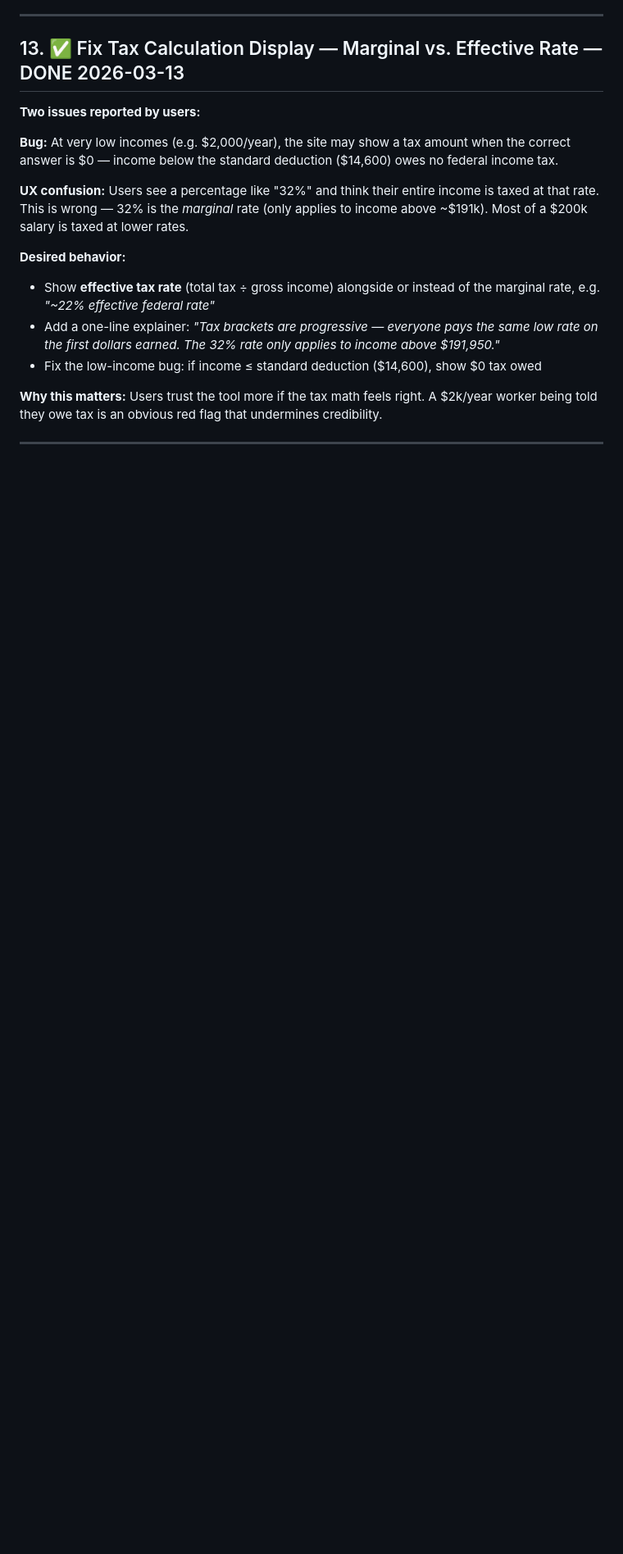
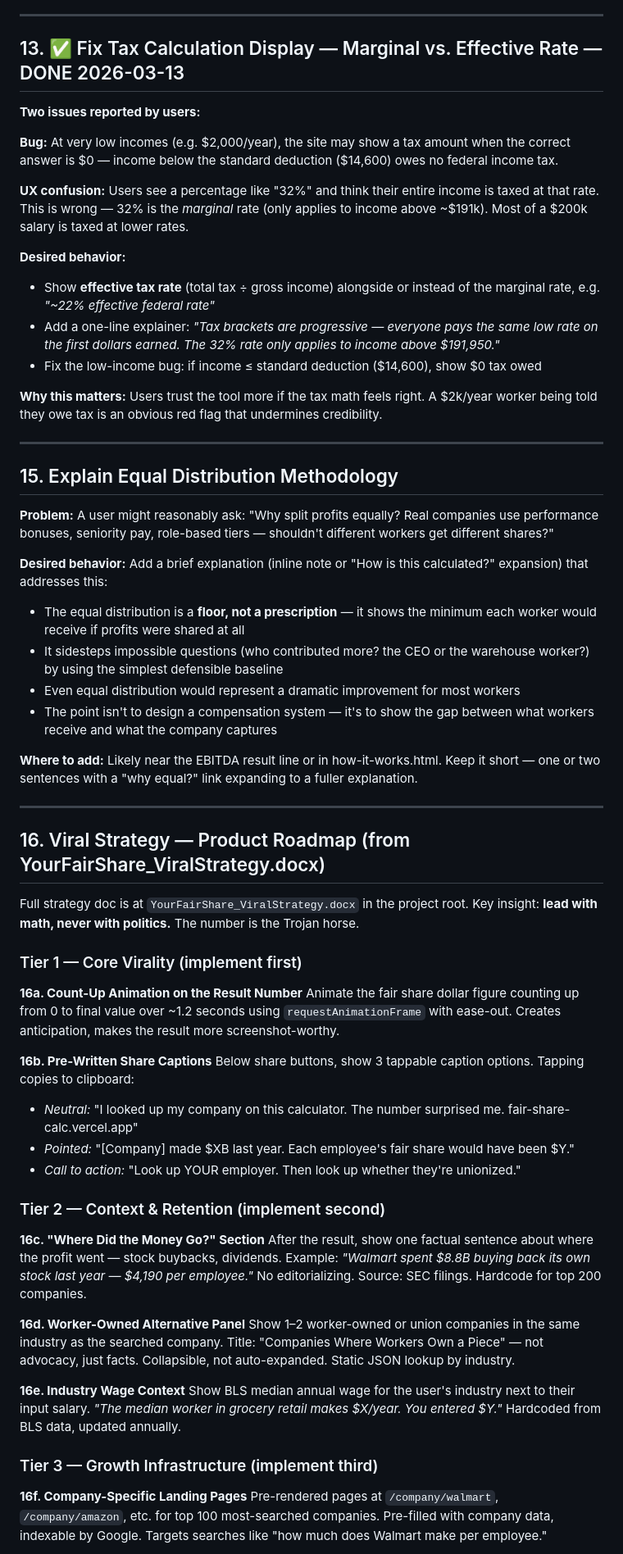
Before and after one commit to willschachterle-ship-it/fair-share-calc, a Markdown page: FINAL_FIXES.md, the part around one of its changes. Shown at 82% size. GitHub-like rendering; blank space fills up the shorter version.

Commit message:
Add #15 (equal distribution explainer) and #16 (viral strategy roadmap) to FINAL_FIXES

```diff
--- a/FINAL_FIXES.md
+++ b/FINAL_FIXES.md
@@ -428,3 +428,48 @@ viral are the top 200-500, not the micro-caps at the bottom of the list.
 
 ---
 
+## 15. Explain Equal Distribution Methodology
+
+**Problem:** A user might reasonably ask: "Why split profits equally? Real companies use performance bonuses, seniority pay, role-based tiers — shouldn't different workers get different shares?"
+
+**Desired behavior:** Add a brief explanation (inline note or "How is this calculated?" expansion) that addresses this:
+- The equal distribution is a **floor, not a prescription** — it shows the minimum each worker would receive if profits were shared at all
+- It sidesteps impossible questions (who contributed more? the CEO or the warehouse worker?) by using the simplest defensible baseline
+- Even equal distribution would represent a dramatic improvement for most workers
+- The point isn't to design a compensation system — it's to show the gap between what workers receive and what the company captures
+
+**Where to add:** Likely near the EBITDA result line or in how-it-works.html. Keep it short — one or two sentences with a "why equal?" link expanding to a fuller explanation.
+
+---
+
+## 16. Viral Strategy — Product Roadmap (from YourFairShare_ViralStrategy.docx)
+
+Full strategy doc is at `YourFairShare_ViralStrategy.docx` in the project root. Key insight: **lead with math, never with politics.** The number is the Trojan horse.
+
+### Tier 1 — Core Virality (implement first)
+
+**16a. Count-Up Animation on the Result Number**
+Animate the fair share dollar figure counting up from 0 to final value over ~1.2 seconds using `requestAnimationFrame` with ease-out. Creates anticipation, makes the result more screenshot-worthy.
+
+**16b. Pre-Written Share Captions**
+Below share buttons, show 3 tappable caption options. Tapping copies to clipboard:
+- *Neutral:* "I looked up my company on this calculator. The number surprised me. fair-share-calc.vercel.app"
+- *Pointed:* "[Company] made $XB last year. Each employee's fair share would have been $Y."
+- *Call to action:* "Look up YOUR employer. Then look up whether they're unionized."
+
+### Tier 2 — Context & Retention (implement second)
+
+**16c. "Where Did the Money Go?" Section**
+After the result, show one factual sentence about where the profit went — stock buybacks, dividends. Example: *"Walmart spent $8.8B buying back its own stock last year — $4,190 per employee."* No editorializing. Source: SEC filings. Hardcode for top 200 companies.
+
+**16d. Worker-Owned Alternative Panel**
+Show 1–2 worker-owned or union companies in the same industry as the searched company. Title: "Companies Where Workers Own a Piece" — not advocacy, just facts. Collapsible, not auto-expanded. Static JSON lookup by industry.
+
+**16e. Industry Wage Context**
+Show BLS median annual wage for the user's industry next to their input salary. *"The median worker in grocery retail makes $X/year. You entered $Y."* Hardcoded from BLS data, updated annually.
+
+### Tier 3 — Growth Infrastructure (implement third)
+
+**16f. Company-Specific Landing Pages**
+Pre-rendered pages at `/company/walmart`, `/company/amazon`, etc. for top 100 most-searched companies. Pre-filled with company data, indexable by Google. Targets searches like "how much does Walmart make per employee."
+
```
Also changed, not shown: other parts of FINAL_FIXES.md (+15 -0 lines).
